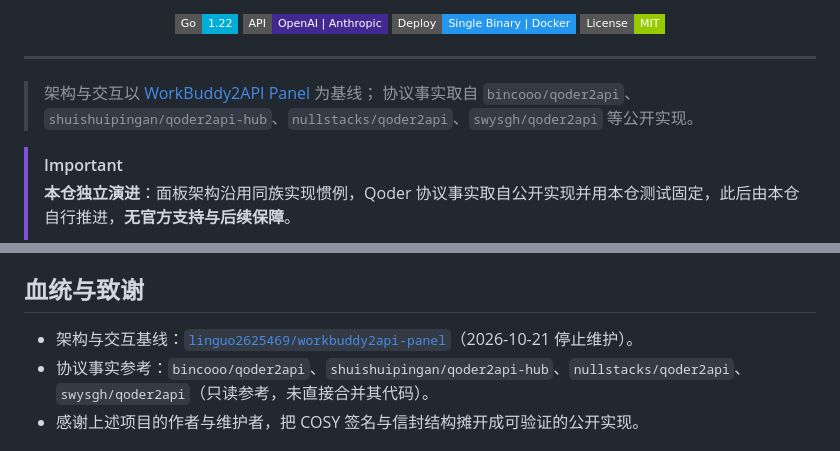
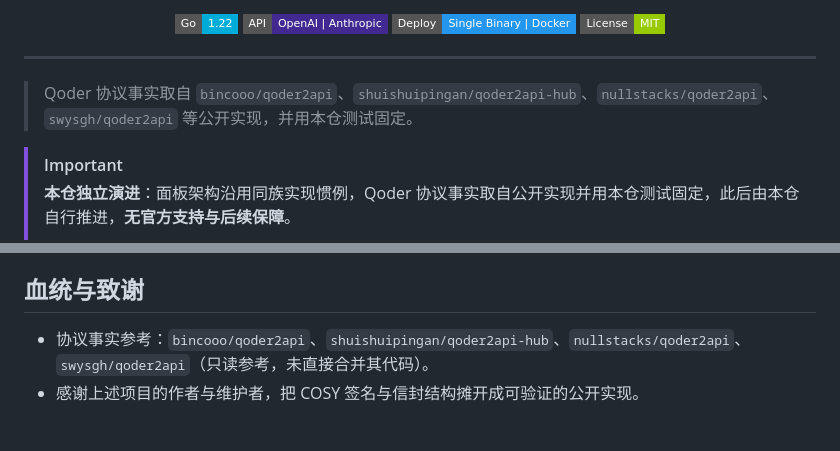
Before and after one commit to misakano7545/qoder2api-panel, a Markdown page: README.md, 2 parts joined by grey strips. Rendered like a GitHub page; badges without logos.

Commit message:
docs(readme): 全文不再点名公开上游基线仓

```diff
--- a/README.md
+++ b/README.md
@@ -16,8 +16,7 @@
 
 ---
 
-> 架构与交互以 [WorkBuddy2API Panel](https://github.com/linguo2625469/workbuddy2api-panel) 为基线；
-> 协议事实取自 `bincooo/qoder2api`、`shuishuipingan/qoder2api-hub`、`nullstacks/qoder2api`、`swysgh/qoder2api` 等公开实现。
+> Qoder 协议事实取自 `bincooo/qoder2api`、`shuishuipingan/qoder2api-hub`、`nullstacks/qoder2api`、`swysgh/qoder2api` 等公开实现，并用本仓测试固定。
 
 > [!IMPORTANT]
 > **本仓独立演进**：面板架构沿用同族实现惯例，Qoder 协议事实取自公开实现并用本仓测试固定，此后由本仓自行推进，**无官方支持与后续保障**。
@@ -186,7 +185,6 @@ go test ./...        # COSY 已知向量、凭证解析、SSE 信封、端到端
 
 ## 血统与致谢
 
-- 架构与交互基线：[`linguo2625469/workbuddy2api-panel`](https://github.com/linguo2625469/workbuddy2api-panel)（2026-10-21 停止维护）。
 - 协议事实参考：`bincooo/qoder2api`、`shuishuipingan/qoder2api-hub`、`nullstacks/qoder2api`、`swysgh/qoder2api`（只读参考，未直接合并其代码）。
 - 感谢上述项目的作者与维护者，把 COSY 签名与信封结构摊开成可验证的公开实现。
 
```
